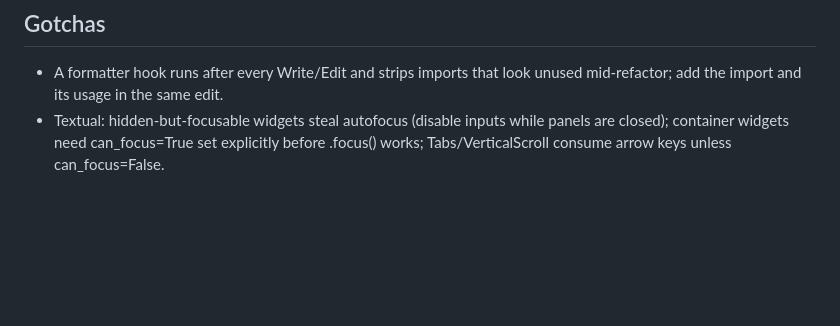
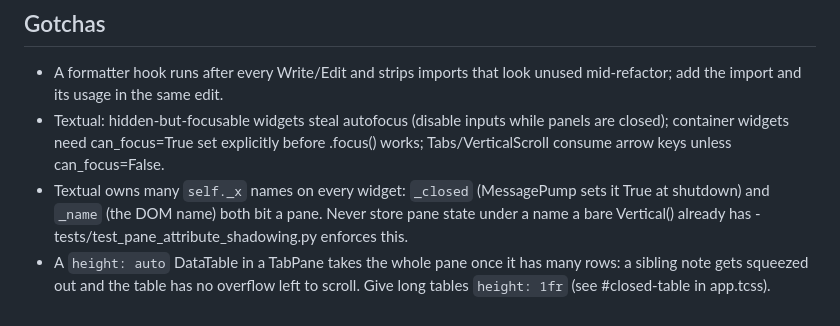
Before and after one commit to byronxlg/polymarket-tui, a Markdown page: CLAUDE.md, the part around the change. Drawn GitHub-style; blank space fills up the shorter version.

Commit message:
Docs: pin the two Textual traps this branch hit (attr shadowing, auto-height tables)

```diff
--- a/CLAUDE.md
+++ b/CLAUDE.md
@@ -77,3 +77,10 @@ Trading path invariants (see .claude/rules/design-principles.md for the rest):
   while panels are closed); container widgets need can_focus=True set
   explicitly before .focus() works; Tabs/VerticalScroll consume arrow keys
   unless can_focus=False.
+- Textual owns many `self._x` names on every widget: `_closed` (MessagePump
+  sets it True at shutdown) and `_name` (the DOM name) both bit a pane. Never
+  store pane state under a name a bare Vertical() already has -
+  tests/test_pane_attribute_shadowing.py enforces this.
+- A `height: auto` DataTable in a TabPane takes the whole pane once it has many
+  rows: a sibling note gets squeezed out and the table has no overflow left to
+  scroll. Give long tables `height: 1fr` (see #closed-table in app.tcss).
```
